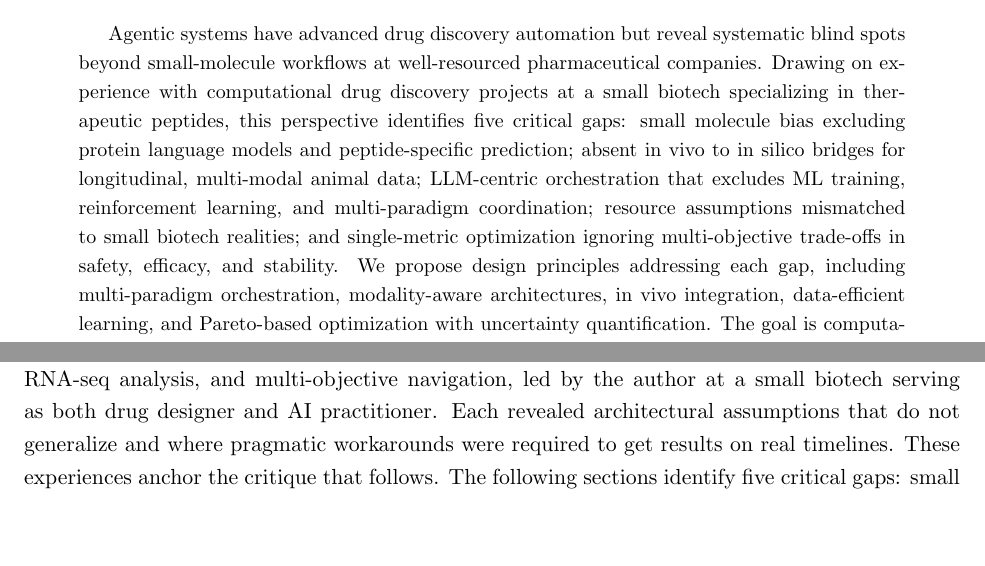
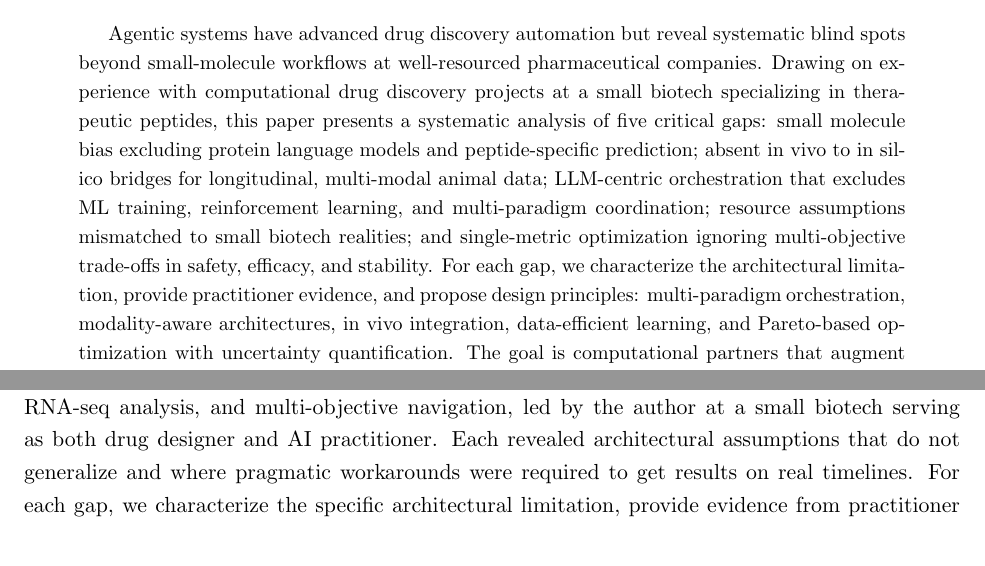
Before and after one commit to ewijaya/agentic-drug-discovery-gaps, a LaTeX paper (latex/main.tex, which reads latex/sections/00-abstract.tex, latex/sections/01-introduction.tex): two parts of pages 1 and 2 of 27, joined at a grey line, cut so that both start at the same text. Compiled offline with pdfLaTeX.

Commit message:
refactor: reframe paper as gap analysis to avoid arXiv CS position paper ban
Remove "perspective" self-labeling, strengthen research contribution
framing with systematic methodology language. Content unchanged.

```diff
--- a/latex/sections/00-abstract.tex
+++ b/latex/sections/00-abstract.tex
@@ -1 +1 @@
-Agentic systems have advanced drug discovery automation but reveal systematic blind spots beyond small-molecule workflows at well-resourced pharmaceutical companies. Drawing on experience with computational drug discovery projects at a small biotech specializing in therapeutic peptides, this perspective identifies five critical gaps: small molecule bias excluding protein language models and peptide-specific prediction; absent in vivo to in silico bridges for longitudinal, multi-modal animal data; LLM-centric orchestration that excludes ML training, reinforcement learning, and multi-paradigm coordination; resource assumptions mismatched to small biotech realities; and single-metric optimization ignoring multi-objective trade-offs in safety, efficacy, and stability. We propose design principles addressing each gap, including multi-paradigm orchestration, modality-aware architectures, in vivo integration, data-efficient learning, and Pareto-based optimization with uncertainty quantification. The goal is computational partners that augment practitioner judgment under realistic data, modality, and resource constraints.
+Agentic systems have advanced drug discovery automation but reveal systematic blind spots beyond small-molecule workflows at well-resourced pharmaceutical companies. Drawing on experience with computational drug discovery projects at a small biotech specializing in therapeutic peptides, this paper presents a systematic analysis of five critical gaps: small molecule bias excluding protein language models and peptide-specific prediction; absent in vivo to in silico bridges for longitudinal, multi-modal animal data; LLM-centric orchestration that excludes ML training, reinforcement learning, and multi-paradigm coordination; resource assumptions mismatched to small biotech realities; and single-metric optimization ignoring multi-objective trade-offs in safety, efficacy, and stability. For each gap, we characterize the architectural limitation, provide practitioner evidence, and propose design principles: multi-paradigm orchestration, modality-aware architectures, in vivo integration, data-efficient learning, and Pareto-based optimization with uncertainty quantification. The goal is computational partners that augment practitioner judgment under realistic data, modality, and resource constraints.
--- a/latex/sections/01-introduction.tex
+++ b/latex/sections/01-introduction.tex
@@ -26,5 +26,5 @@ Small biotechs face different constraints than AstraZeneca: 50 to 500 proprietar
 
 Real drug discovery navigates multi-objective trade-offs under uncertainty. A peptide with tenfold higher bioactivity may have narrower safety margins or reduced stability. Current agents optimize single metrics or weighted sums, ignoring Pareto frontiers and uncertainty quantification. Practitioners end up doing this reasoning manually, which slows iteration and increases decision risk.
 
-This paper draws on over a dozen computational projects spanning peptide design, reinforcement learning optimization, in vivo efficacy modeling, behavioral phenotyping via computer vision, RNA-seq analysis, and multi-objective navigation, led by the author at a small biotech serving as both drug designer and AI practitioner. Each revealed architectural assumptions that do not generalize and where pragmatic workarounds were required to get results on real timelines. These experiences anchor the critique that follows.
-The following sections identify five critical gaps: small molecule bias (\S\ref{sec:small-molecule}), absence of in vivo to in silico bridges (\S\ref{sec:invivo}), LLM-centric orchestration limitations (\S\ref{sec:multiparadigm}), mismatch with small biotech realities (\S\ref{sec:smallbiotech}), and single-metric optimization (\S\ref{sec:multiobjective}). We conclude with design principles for next-generation agents (\S\ref{sec:wishlist}). These gaps are analytically distinct but practically intertwined: multi-paradigm orchestration (Gap 3) is a prerequisite for peptide-aware workflows (Gap 1), and multi-objective reasoning (Gap 5) is needed for both in vivo translation (Gap 2) and resource-constrained decision-making (Gap 4). We present them separately to clarify the architectural requirements, while recognizing that solutions must address them jointly.
+This paper draws on over a dozen computational projects spanning peptide design, reinforcement learning optimization, in vivo efficacy modeling, behavioral phenotyping via computer vision, RNA-seq analysis, and multi-objective navigation, led by the author at a small biotech serving as both drug designer and AI practitioner. Each revealed architectural assumptions that do not generalize and where pragmatic workarounds were required to get results on real timelines. For each gap, we characterize the specific architectural limitation, provide evidence from practitioner workflows, and propose concrete design requirements for next-generation systems.
+The following sections analyze five critical gaps: small molecule bias (\S\ref{sec:small-molecule}), absence of in vivo to in silico bridges (\S\ref{sec:invivo}), LLM-centric orchestration limitations (\S\ref{sec:multiparadigm}), mismatch with small biotech realities (\S\ref{sec:smallbiotech}), and single-metric optimization (\S\ref{sec:multiobjective}). We conclude with design principles for next-generation agents (\S\ref{sec:wishlist}). These gaps are analytically distinct but practically intertwined: multi-paradigm orchestration (Gap 3) is a prerequisite for peptide-aware workflows (Gap 1), and multi-objective reasoning (Gap 5) is needed for both in vivo translation (Gap 2) and resource-constrained decision-making (Gap 4). We present them separately to clarify the architectural requirements, while recognizing that solutions must address them jointly.
```
Also changed, not shown: latex/sections/08-conclusion.tex (+2 -2 lines), reviews/arxiv-endorsement.md (+2 -2 lines).
